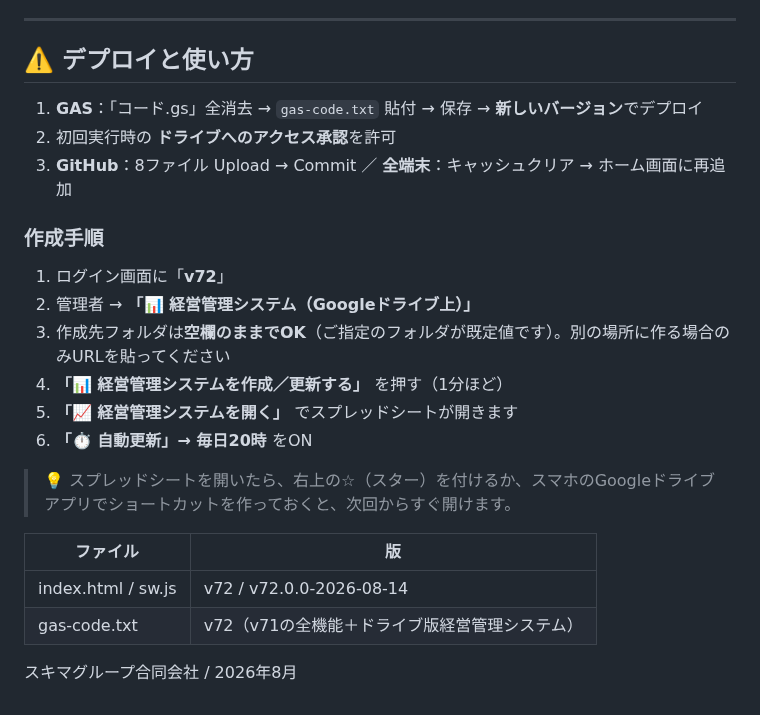
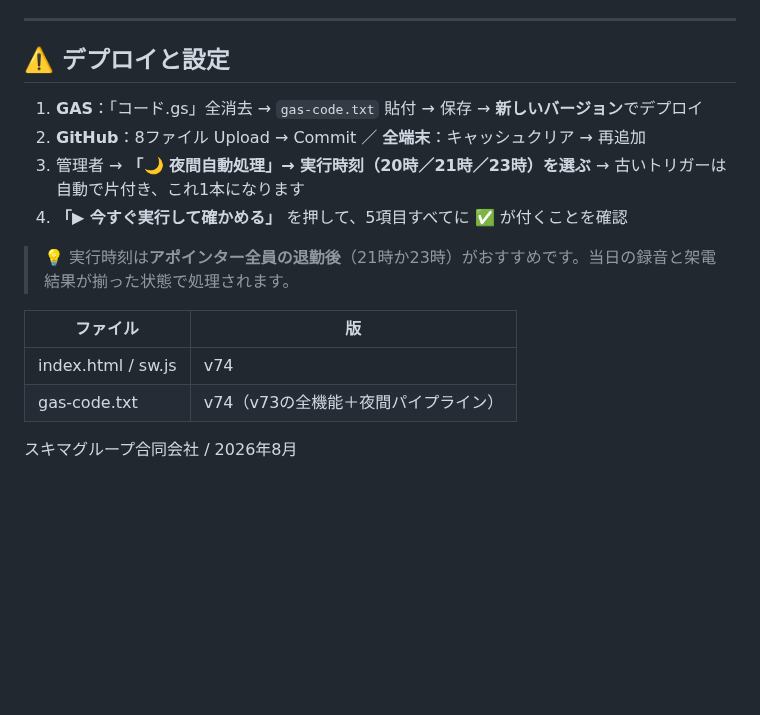
Before and after one commit to sukima-group/teleapo, a Markdown page: README.md, the part around one of its changes. Drawn GitHub-style; blank space fills up the shorter version.

```diff
--- a/README.md
+++ b/README.md
@@ -56,25 +58,18 @@
 
 ---
 
-## ⚠️ デプロイと使い方
+## ⚠️ デプロイと設定
+1. **GAS**：「コード.gs」全消去 → `gas-code.txt` 貼付 → 保存 → **新しいバージョン**でデプロイ
+2. **GitHub**：8ファイル Upload → Commit ／ **全端末**：キャッシュクリア → 再追加
+3. 管理者 → **「🌙 夜間自動処理」→ 実行時刻（20時／21時／23時）を選ぶ**
+   → 古いトリガーは自動で片付き、これ1本になります
+4. **「▶ 今すぐ実行して確かめる」** を押して、5項目すべてに ✅ が付くことを確認
 
-1. **GAS**：「コード.gs」全消去 → `gas-code.txt` 貼付 → 保存 → **新しいバージョン**でデプロイ
-2. 初回実行時の **ドライブへのアクセス承認**を許可
-3. **GitHub**：8ファイル Upload → Commit ／ **全端末**：キャッシュクリア → ホーム画面に再追加
-
-### 作成手順
-1. ログイン画面に「**v72**」
-2. 管理者 → **「📊 経営管理システム（Googleドライブ上）」**
-3. 作成先フォルダは**空欄のままでOK**（ご指定のフォルダが既定値です）。別の場所に作る場合のみURLを貼ってください
-4. **「📊 経営管理システムを作成／更新する」** を押す（1分ほど）
-5. **「📈 経営管理システムを開く」** でスプレッドシートが開きます
-6. **「⏱ 自動更新」→ 毎日20時** をON
-
-> 💡 スプレッドシートを開いたら、右上の☆（スター）を付けるか、スマホのGoogleドライブアプリでショートカットを作っておくと、次回からすぐ開けます。
+> 💡 実行時刻は**アポインター全員の退勤後**（21時か23時）がおすすめです。当日の録音と架電結果が揃った状態で処理されます。
 
 | ファイル | 版 |
 |---|---|
-| index.html / sw.js | v72 / v72.0.0-2026-08-14 |
-| gas-code.txt | v72（v71の全機能＋ドライブ版経営管理システム） |
+| index.html / sw.js | v74 |
+| gas-code.txt | v74（v73の全機能＋夜間パイプライン） |
 
 スキマグループ合同会社 / 2026年8月
```
Also changed, not shown: other parts of README.md (+40 -38 lines).
